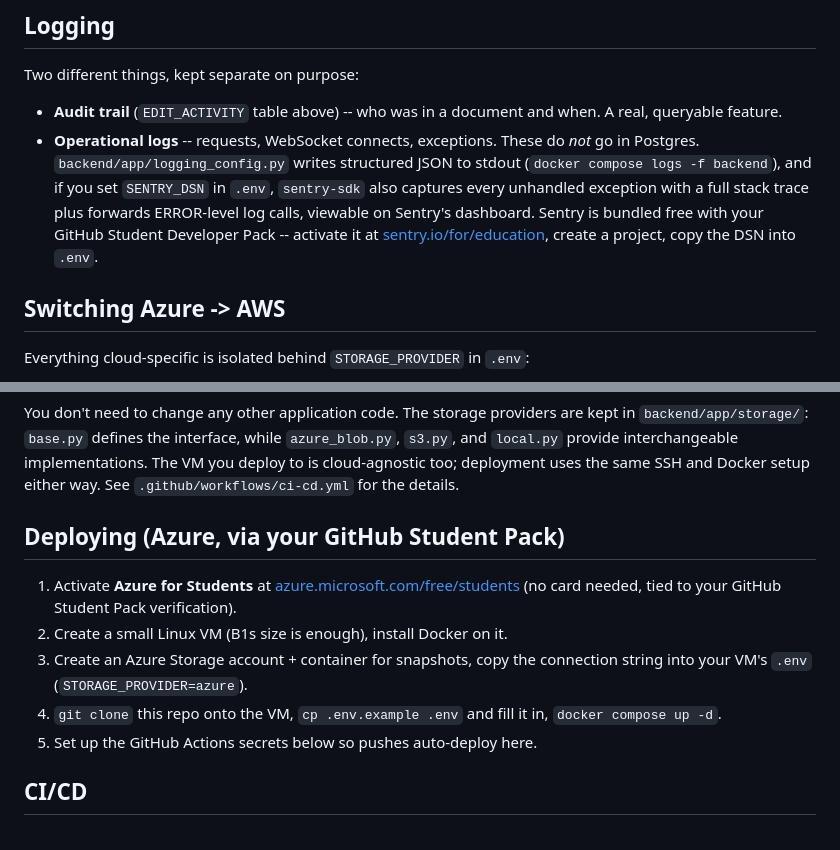
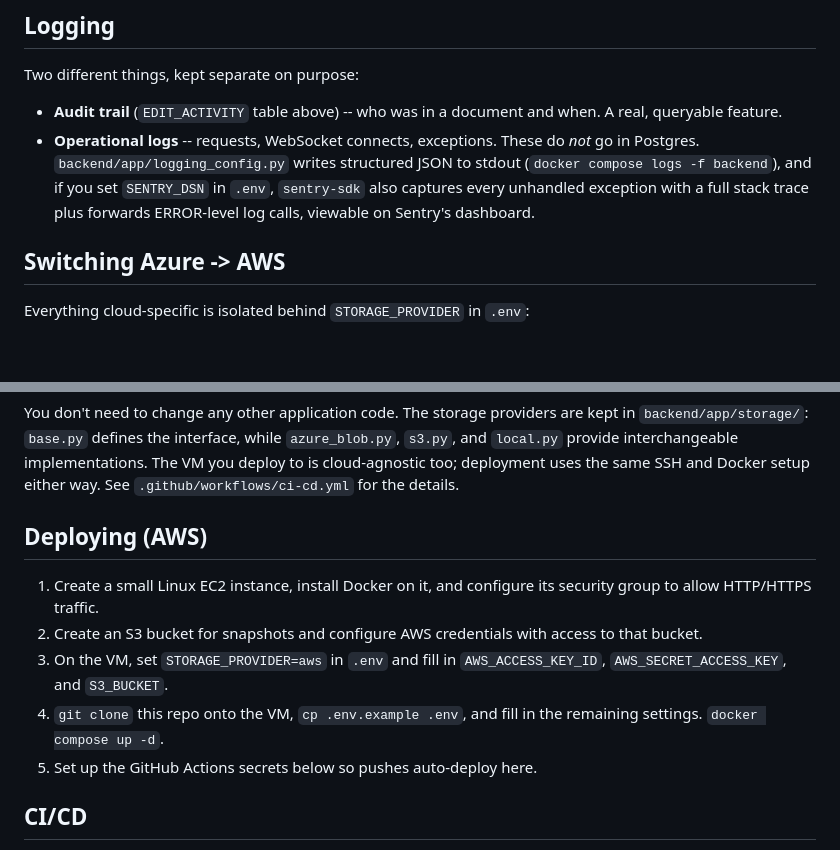
Before and after one commit to raunak-sapariya/docsync, a Markdown page: README.md, 2 parts joined by grey strips. GitHub-like rendering; blank space fills up the shorter version.

Commit message:
clean up

```diff
--- a/README.md
+++ b/README.md
@@ -147,10 +147,7 @@ Two different things, kept separate on purpose:
   JSON to stdout (`docker compose logs -f backend`), and if you set
   `SENTRY_DSN` in `.env`, `sentry-sdk` also captures every unhandled
   exception with a full stack trace plus forwards ERROR-level log calls,
-  viewable on Sentry's dashboard. Sentry is bundled free with your GitHub
-  Student Developer Pack -- activate it at
-  [sentry.io/for/education](https://sentry.io/for/education), create a
-  project, copy the DSN into `.env`.
+  viewable on Sentry's dashboard.
 
 ## Switching Azure -> AWS
 
@@ -168,15 +165,16 @@ kept in `backend/app/storage/`: `base.py` defines the interface, while
 The VM you deploy to is cloud-agnostic too; deployment uses the same SSH and
 Docker setup either way. See `.github/workflows/ci-cd.yml` for the details.
 
-## Deploying (Azure, via your GitHub Student Pack)
+## Deploying (AWS)
 
-1. Activate **Azure for Students** at
-   [azure.microsoft.com/free/students](https://azure.microsoft.com/free/students)
-   (no card needed, tied to your GitHub Student Pack verification).
-2. Create a small Linux VM (B1s size is enough), install Docker on it.
-3. Create an Azure Storage account + container for snapshots, copy the
-   connection string into your VM's `.env` (`STORAGE_PROVIDER=azure`).
-4. `git clone` this repo onto the VM, `cp .env.example .env` and fill it in,
+1. Create a small Linux EC2 instance, install Docker on it, and configure its
+  security group to allow HTTP/HTTPS traffic.
+2. Create an S3 bucket for snapshots and configure AWS credentials with access
+  to that bucket.
+3. On the VM, set `STORAGE_PROVIDER=aws` in `.env` and fill in
+  `AWS_ACCESS_KEY_ID`, `AWS_SECRET_ACCESS_KEY`, and `S3_BUCKET`.
+4. `git clone` this repo onto the VM, `cp .env.example .env`, and fill in the
+  remaining settings.
    `docker compose up -d`.
 5. Set up the GitHub Actions secrets below so pushes auto-deploy here.
 
```
